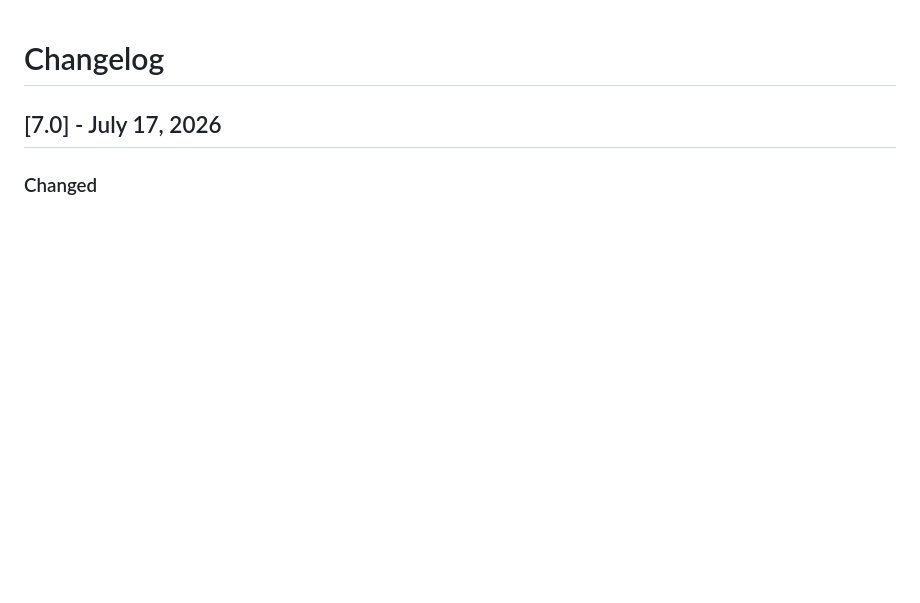
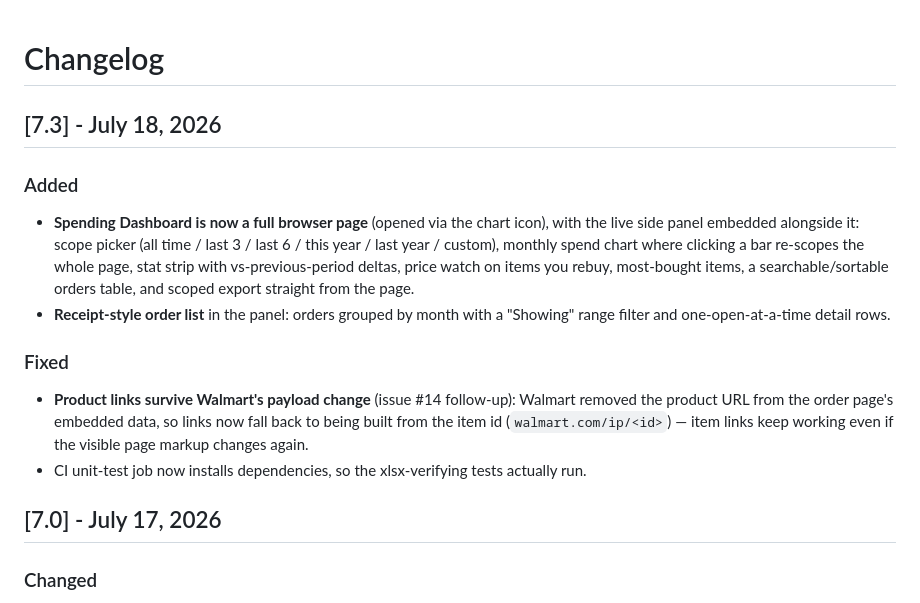
Before and after one commit to hppanpaliya/Walmart-Invoice-Exporter, a Markdown page: CHANGELOG.md, the part around the change. GitHub-like rendering; blank space fills up the shorter version.

```diff
--- a/CHANGELOG.md
+++ b/CHANGELOG.md
@@ -1,4 +1,14 @@
 # Changelog
+
+## [7.3] - July 18, 2026
+
+### Added
+- **Spending Dashboard is now a full browser page** (opened via the chart icon), with the live side panel embedded alongside it: scope picker (all time / last 3 / last 6 / this year / last year / custom), monthly spend chart where clicking a bar re-scopes the whole page, stat strip with vs-previous-period deltas, price watch on items you rebuy, most-bought items, a searchable/sortable orders table, and scoped export straight from the page.
+- **Receipt-style order list** in the panel: orders grouped by month with a "Showing" range filter and one-open-at-a-time detail rows.
+
+### Fixed
+- **Product links survive Walmart's payload change** (issue #14 follow-up): Walmart removed the product URL from the order page's embedded data, so links now fall back to being built from the item id (`walmart.com/ip/<id>`) — item links keep working even if the visible page markup changes again.
+- CI unit-test job now installs dependencies, so the xlsx-verifying tests actually run.
 
 ## [7.0] - July 17, 2026
 
```
Also changed, not shown: README.md (+6 -1 lines), store-assets/description.md (+1 -1 lines).
